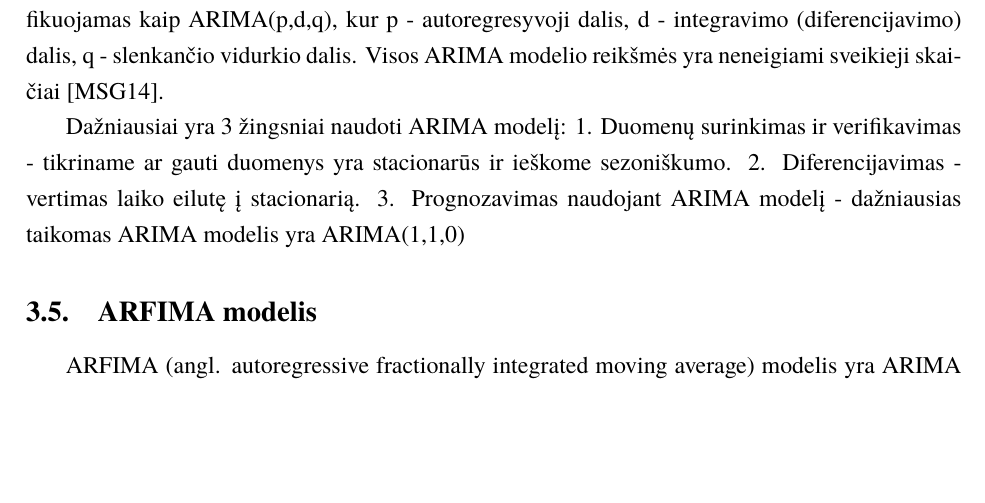
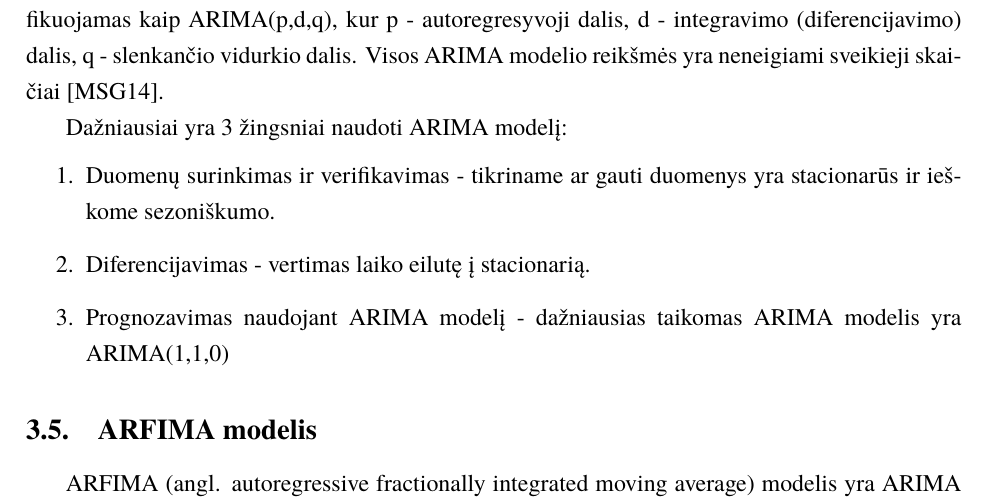
Before and after one commit to borada-bit/kursinis, a LaTeX document (kursinis.tex): part of page 11 of 18, cut so that both start at the same text, the shorter picture padded with empty space. Compiled offline with XeLaTeX; a missing font is replaced by an installed copy or a similar font.

Commit message:
add: enum to steps in arima section

```diff
--- a/kursinis.tex
+++ b/kursinis.tex
@@ -326,9 +326,11 @@ reikšmės yra neneigiami sveikieji skaičiai \cite{mondal2014study}.
 % Not sure about this
 % dažniausiai negalima naudoti šiame kontekste
 Dažniausiai yra 3 žingsniai naudoti ARIMA modelį:
-1. Duomenų surinkimas ir verifikavimas - tikriname ar gauti duomenys yra stacionarūs ir ieškome sezoniškumo.
-2. Diferencijavimas - vertimas laiko eilutę į stacionarią.
-3. Prognozavimas naudojant ARIMA modelį - dažniausias taikomas ARIMA modelis yra ARIMA(1,1,0)
+\begin{enumerate}
+  \item Duomenų surinkimas ir verifikavimas - tikriname ar gauti duomenys yra stacionarūs ir ieškome sezoniškumo.
+  \item Diferencijavimas - vertimas laiko eilutę į stacionarią.
+  \item Prognozavimas naudojant ARIMA modelį - dažniausias taikomas ARIMA modelis yra ARIMA(1,1,0)
+\end{enumerate}
 
 % atskirti trumpos atminties ir ilgos taminties modelius?
 \subsection {ARFIMA modelis}
```
